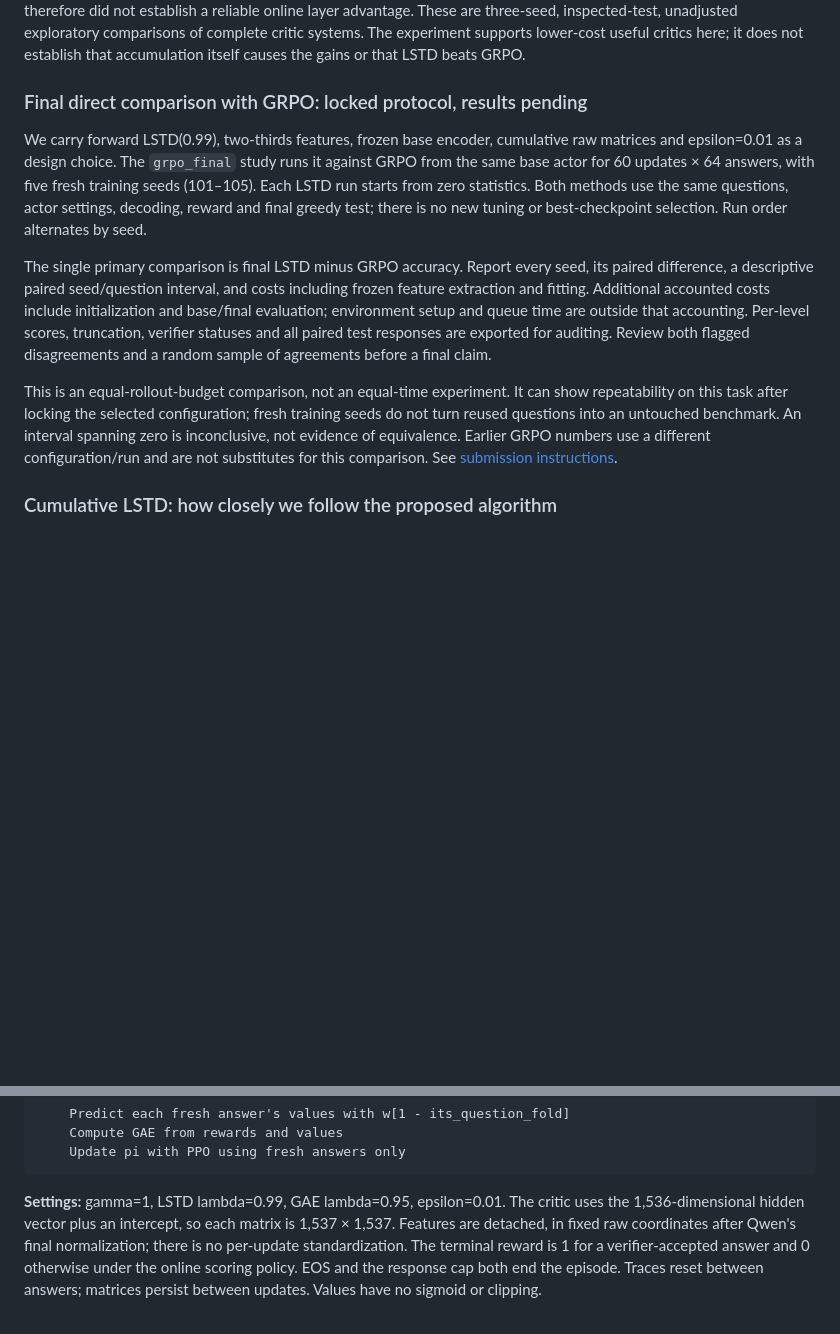
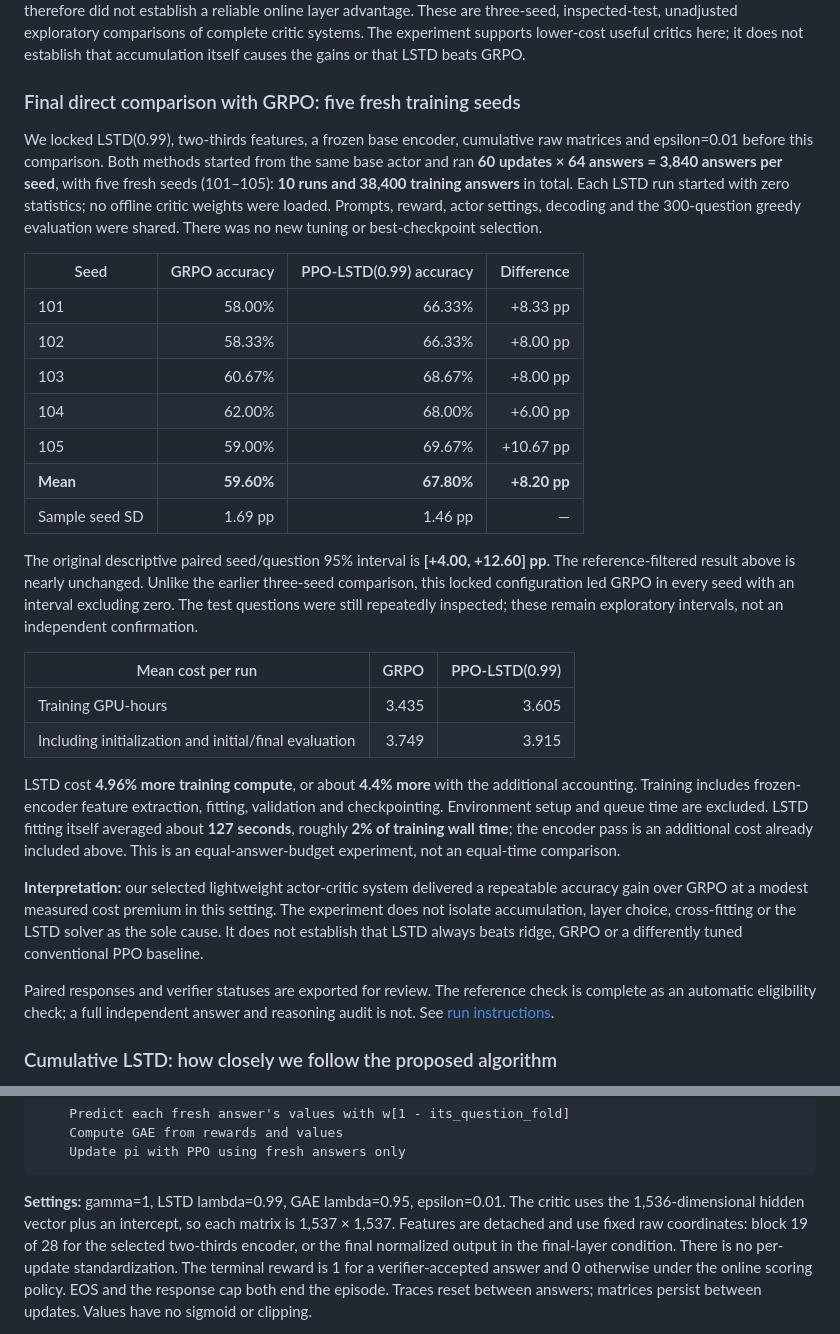
Before and after one commit to SupremeSingh/rl_ms_project, a Markdown page: README.md, 2 parts joined by grey strips. Rendered like a GitHub page; blank space fills up the shorter version.

```diff
--- a/README.md
+++ b/README.md
@@ -588,29 +604,53 @@ inspected-test, unadjusted exploratory comparisons of complete critic systems.
 The experiment supports lower-cost useful critics here; it does not establish
 that accumulation itself causes the gains or that LSTD beats GRPO.
 
-### Final direct comparison with GRPO: locked protocol, results pending
+### Final direct comparison with GRPO: five fresh training seeds
 
-We carry forward LSTD(0.99), two-thirds features, frozen base encoder, cumulative
-raw matrices and epsilon=0.01 as a design choice. The `grpo_final` study runs it
-against GRPO from the same base actor for 60 updates × 64 answers, with five fresh
-training seeds (101–105). Each LSTD run starts from zero statistics. Both methods
-use the same questions, actor settings, decoding, reward and final greedy test;
-there is no new tuning or best-checkpoint selection. Run order alternates by seed.
+We locked LSTD(0.99), two-thirds features, a frozen base encoder, cumulative raw
+matrices and epsilon=0.01 before this comparison. Both methods started from the
+same base actor and ran **60 updates × 64 answers = 3,840 answers per seed**, with
+five fresh seeds (101–105): **10 runs and 38,400 training answers** in total.
+Each LSTD run started with zero statistics; no offline critic weights were loaded.
+Prompts, reward, actor settings, decoding and the 300-question greedy evaluation
+were shared. There was no new tuning or best-checkpoint selection.
 
-The single primary comparison is final LSTD minus GRPO accuracy. Report every
-seed, its paired difference, a descriptive paired seed/question interval, and
-costs including frozen feature extraction and fitting. Additional accounted
-costs include initialization and base/final evaluation; environment setup and
-queue time are outside that accounting. Per-level scores, truncation, verifier
-statuses and all paired test responses are exported for auditing. Review both
-flagged disagreements and a random sample of agreements before a final claim.
+| Seed | GRPO accuracy | PPO-LSTD(0.99) accuracy | Difference |
+|---|---:|---:|---:|
+| 101 | 58.00% | 66.33% | +8.33 pp |
+| 102 | 58.33% | 66.33% | +8.00 pp |
+| 103 | 60.67% | 68.67% | +8.00 pp |
+| 104 | 62.00% | 68.00% | +6.00 pp |
+| 105 | 59.00% | 69.67% | +10.67 pp |
+| **Mean** | **59.60%** | **67.80%** | **+8.20 pp** |
+| Sample seed SD | 1.69 pp | 1.46 pp | — |
 
-This is an equal-rollout-budget comparison, not an equal-time experiment. It can
-show repeatability on this task after locking the selected configuration; fresh
-training seeds do not turn reused questions into an untouched benchmark. An
-interval spanning zero is inconclusive, not evidence of equivalence. Earlier
-GRPO numbers use a different configuration/run and are not substitutes for this
-comparison. See [submission instructions](SETUP.MD#final-direct-lstd-versus-grpo-comparison).
+The original descriptive paired seed/question 95% interval is **[+4.00, +12.60]
+pp**. The reference-filtered result above is nearly unchanged. Unlike the earlier
+three-seed comparison, this locked configuration led GRPO in every seed with an
+interval excluding zero. The test questions were still repeatedly inspected;
+these remain exploratory intervals, not an independent confirmation.
+
+| Mean cost per run | GRPO | PPO-LSTD(0.99) |
+|---|---:|---:|
+| Training GPU-hours | 3.435 | 3.605 |
+| Including initialization and initial/final evaluation | 3.749 | 3.915 |
+
+LSTD cost **4.96% more training compute**, or about **4.4% more** with the additional
+accounting. Training includes frozen-encoder feature extraction, fitting,
+validation and checkpointing. Environment setup and queue time are excluded.
+LSTD fitting itself averaged about **127 seconds**, roughly **2% of training
+wall time**; the encoder pass is an additional cost already included above.
+This is an equal-answer-budget experiment, not an equal-time comparison.
+
+**Interpretation:** our selected lightweight actor-critic system delivered a
+repeatable accuracy gain over GRPO at a modest measured cost premium in this
+setting. The experiment does not isolate accumulation, layer choice, cross-fitting
+or the LSTD solver as the sole cause. It does not establish that LSTD always beats
+ridge, GRPO or a differently tuned conventional PPO baseline.
+
+Paired responses and verifier statuses are exported for review. The reference
+check is complete as an automatic eligibility check; a full independent answer
+and reasoning audit is not. See [run instructions](SETUP.MD#final-direct-lstd-versus-grpo-comparison).
 
 ### Cumulative LSTD: how closely we follow the proposed algorithm
 
@@ -653,8 +693,9 @@ For each PPO update:
 
 **Settings:** gamma=1, LSTD lambda=0.99, GAE lambda=0.95, epsilon=0.01.
 The critic uses the 1,536-dimensional hidden vector plus an intercept, so each
-matrix is 1,537 × 1,537. Features are detached, in fixed raw coordinates after
-Qwen's final normalization; there is no per-update standardization. The terminal
+matrix is 1,537 × 1,537. Features are detached and use fixed raw coordinates: block 19 of 28 for the
+selected two-thirds encoder, or the final normalized output in the final-layer
+condition. There is no per-update standardization. The terminal
 reward is 1 for a verifier-accepted answer and 0 otherwise under the online
 scoring policy. EOS and the response cap both end the episode. Traces reset
 between answers; matrices persist between updates. Values have no sigmoid or
```
Also changed, not shown: other parts of README.md (+95 -49 lines).
